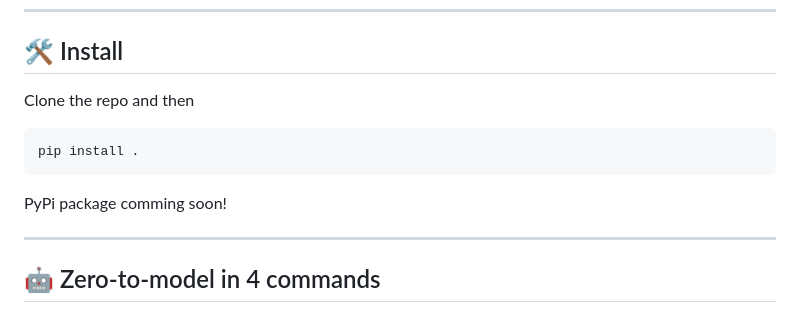
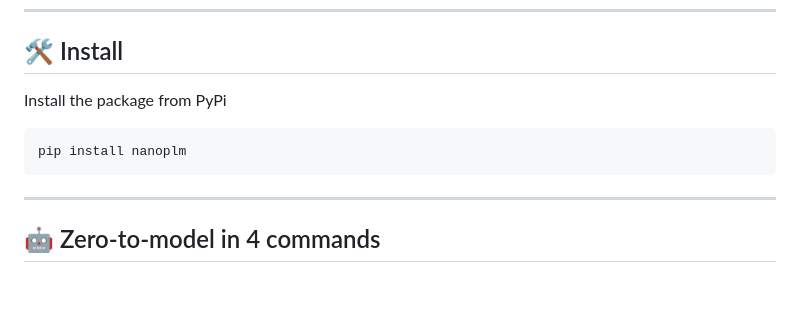
Before and after one commit to peymanvahidi/nanoplm, a Markdown page: README.md, the part around the change. GitHub-like rendering; blank space fills up the shorter version.

Commit message:
docs: update installation instructions in README to reflect PyPi package availability

````diff
--- a/README.md
+++ b/README.md
@@ -20,12 +20,11 @@
 
 ## 🛠️ Install
 
-Clone the repo and then
+Install the package from PyPi
 
 ```bash
-pip install .
+pip install nanoplm
 ```
-PyPi package comming soon!
 
 ---
 
````
